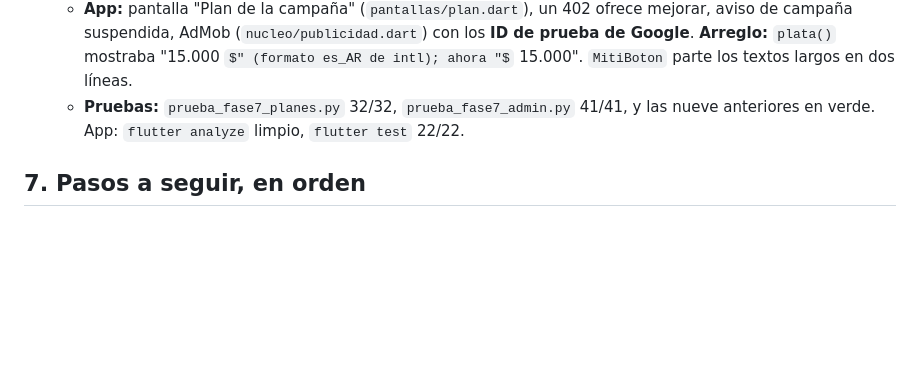
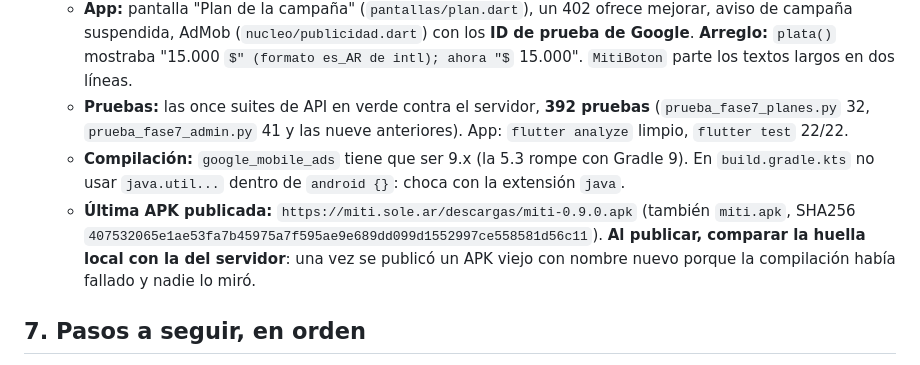
Before and after one commit to lechu-sg/miti, a Markdown page: docs/TRASPASO.md, the part around the change. Rendered like a GitHub page; some formulas as TeX source; blank space fills up the shorter version.

Commit message:
Docs: Fase 7 parte 2 en el traspaso y decisiones de limites en la definicion
Co-Authored-By: Claude Opus 5 <noreply@anthropic.com>

```diff
--- a/docs/TRASPASO.md
+++ b/docs/TRASPASO.md
@@ -308,8 +308,15 @@ Antes de publicar una versión nueva, subí `version:` en `app/pubspec.yaml`. La
     de campaña suspendida, AdMob (`nucleo/publicidad.dart`) con los **ID de prueba de Google**.
     **Arreglo:** `plata()` mostraba "15.000 $" (formato es_AR de intl); ahora "$ 15.000".
     `MitiBoton` parte los textos largos en dos líneas.
-  - **Pruebas:** `prueba_fase7_planes.py` 32/32, `prueba_fase7_admin.py` 41/41, y las nueve
-    anteriores en verde. App: `flutter analyze` limpio, `flutter test` 22/22.
+  - **Pruebas:** las once suites de API en verde contra el servidor, **392 pruebas**
+    (`prueba_fase7_planes.py` 32, `prueba_fase7_admin.py` 41 y las nueve anteriores).
+    App: `flutter analyze` limpio, `flutter test` 22/22.
+  - **Compilación:** `google_mobile_ads` tiene que ser 9.x (la 5.3 rompe con Gradle 9). En
+    `build.gradle.kts` no usar `java.util...` dentro de `android {}`: choca con la extensión `java`.
+  - **Última APK publicada:** `https://miti.sole.ar/descargas/miti-0.9.0.apk` (también `miti.apk`,
+    SHA256 `407532065e1ae53fa7b45975a7f595ae9e689dd099d1552997ce558581d56c11`).
+    **Al publicar, comparar la huella local con la del servidor**: una vez se publicó un APK
+    viejo con nombre nuevo porque la compilación había fallado y nadie lo miró.
 
 ## 7. Pasos a seguir, en orden
 
```
